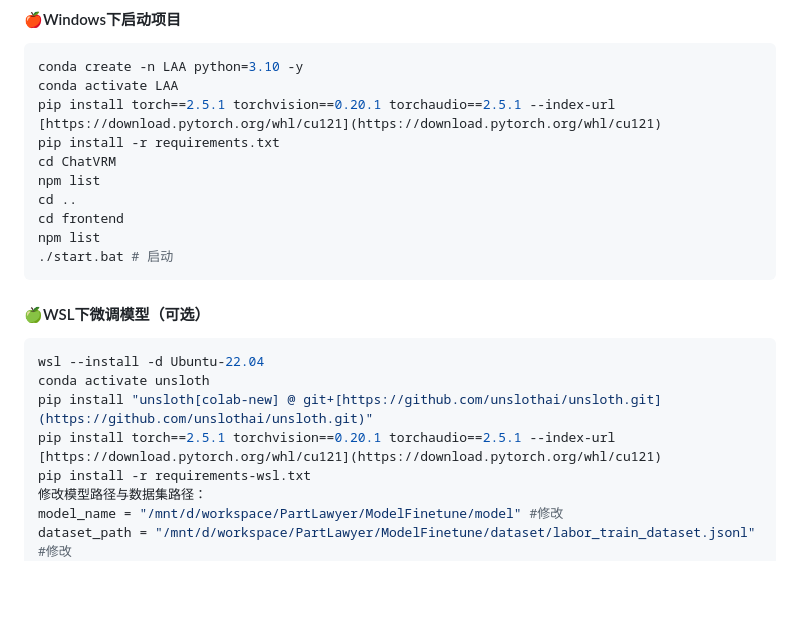
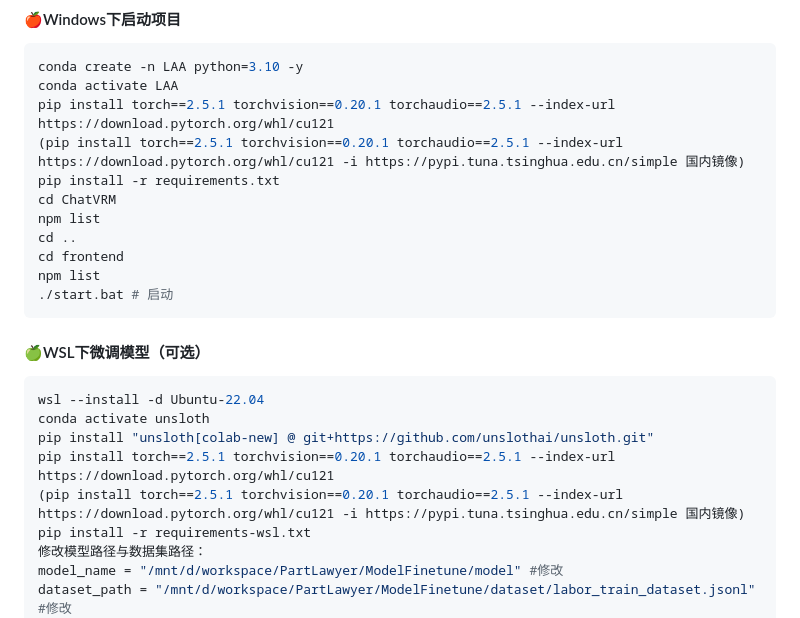
Before and after one commit to DerpZhenjun/Partlawyer-LAA, a Markdown page: README.md, the part around the change. Rendered like a GitHub page; blank space fills up the shorter version.

````diff
--- a/README.md
+++ b/README.md
@@ -66,7 +66,8 @@ ollama run qwen3:1.7b
 ```bash
 conda create -n LAA python=3.10 -y
 conda activate LAA
-pip install torch==2.5.1 torchvision==0.20.1 torchaudio==2.5.1 --index-url [https://download.pytorch.org/whl/cu121](https://download.pytorch.org/whl/cu121)
+pip install torch==2.5.1 torchvision==0.20.1 torchaudio==2.5.1 --index-url https://download.pytorch.org/whl/cu121
+(pip install torch==2.5.1 torchvision==0.20.1 torchaudio==2.5.1 --index-url https://download.pytorch.org/whl/cu121 -i https://pypi.tuna.tsinghua.edu.cn/simple 国内镜像)
 pip install -r requirements.txt
 cd ChatVRM
 npm list
@@ -80,8 +81,9 @@ npm list
 ```bash
 wsl --install -d Ubuntu-22.04
 conda activate unsloth
-pip install "unsloth[colab-new] @ git+[https://github.com/unslothai/unsloth.git](https://github.com/unslothai/unsloth.git)"
-pip install torch==2.5.1 torchvision==0.20.1 torchaudio==2.5.1 --index-url [https://download.pytorch.org/whl/cu121](https://download.pytorch.org/whl/cu121)
+pip install "unsloth[colab-new] @ git+https://github.com/unslothai/unsloth.git"
+pip install torch==2.5.1 torchvision==0.20.1 torchaudio==2.5.1 --index-url https://download.pytorch.org/whl/cu121
+(pip install torch==2.5.1 torchvision==0.20.1 torchaudio==2.5.1 --index-url https://download.pytorch.org/whl/cu121 -i https://pypi.tuna.tsinghua.edu.cn/simple 国内镜像)
 pip install -r requirements-wsl.txt
 修改模型路径与数据集路径：
 model_name = "/mnt/d/workspace/PartLawyer/ModelFinetune/model" #修改
````
